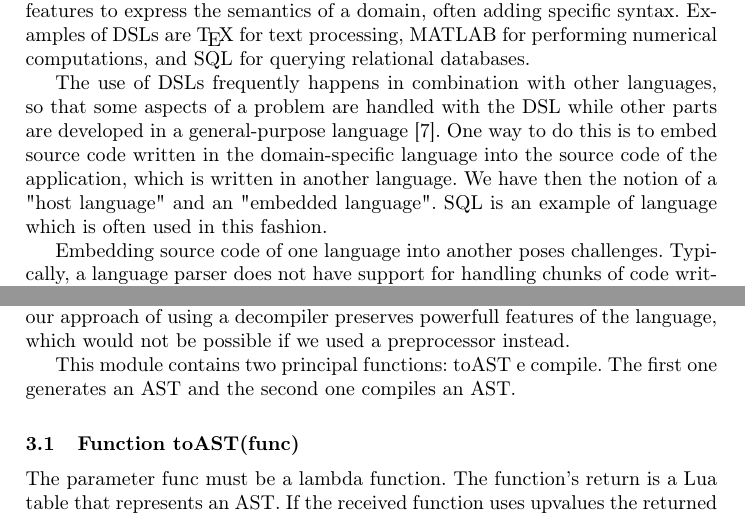
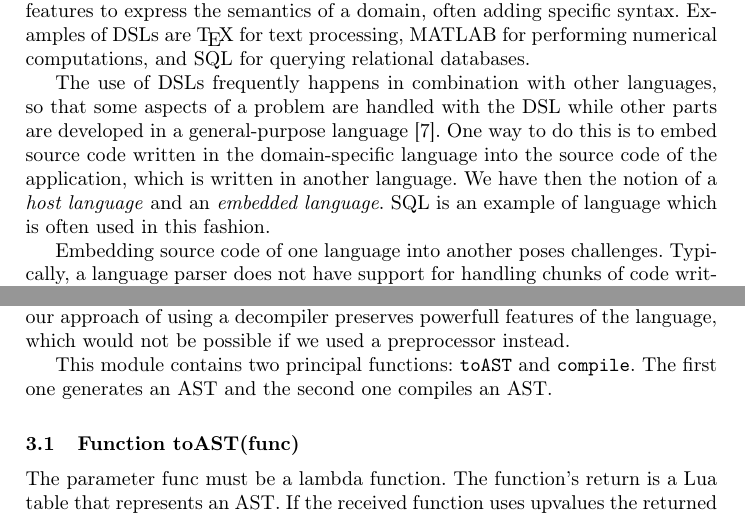
Before and after one commit to ribeirofelix/paper-sblp15, a LaTeX paper (sblp2015.tex): two parts of pages 1 and 5 of 10, joined at a grey line, cut so that both start at the same text. Compiled offline with pdfLaTeX.

Commit message:
Fixing some typos

```diff
--- a/sblp2015.tex
+++ b/sblp2015.tex
@@ -68,8 +68,8 @@ that some aspects of a problem are handled with the DSL while other parts are
 developed in a general-purpose language \cite{Fowler:2010:DSL:1809745}. One
 way to do this is to embed source code written in the domain-specific language
 into the source code of the application, which is written in another language.
-We have then the notion of a "host language" and an "embedded language". SQL
-is an example of language which is often used in this fashion.
+We have then the notion of a \emph{host language} and an \emph{embedded language}.
+SQL is an example of language which is often used in this fashion.
 
 Embedding source code of one language into another poses challenges.
 Typically, a language parser does not have support for handling
@@ -274,7 +274,7 @@ With this, our approach of using a decompiler preserves powerfull features of th
 %% nossa abordagem ela integra bem com as caracteristicas dinamicas da linguagem
 %% o q nao seria possivel se fosse feita atraves de preprocessador
 %% pontuar q o processo inteiro ocorre em tempo de execucao
-This module contains two principal functions: toAST e compile.
+This module contains two principal functions: \texttt{toAST} and \texttt{compile}.
 The first one generates an AST and the second one compiles an AST.
 
 \subsection{Function toAST(func) }
```
Also changed, not shown: sblp2015.tex (10 more changed lines).
